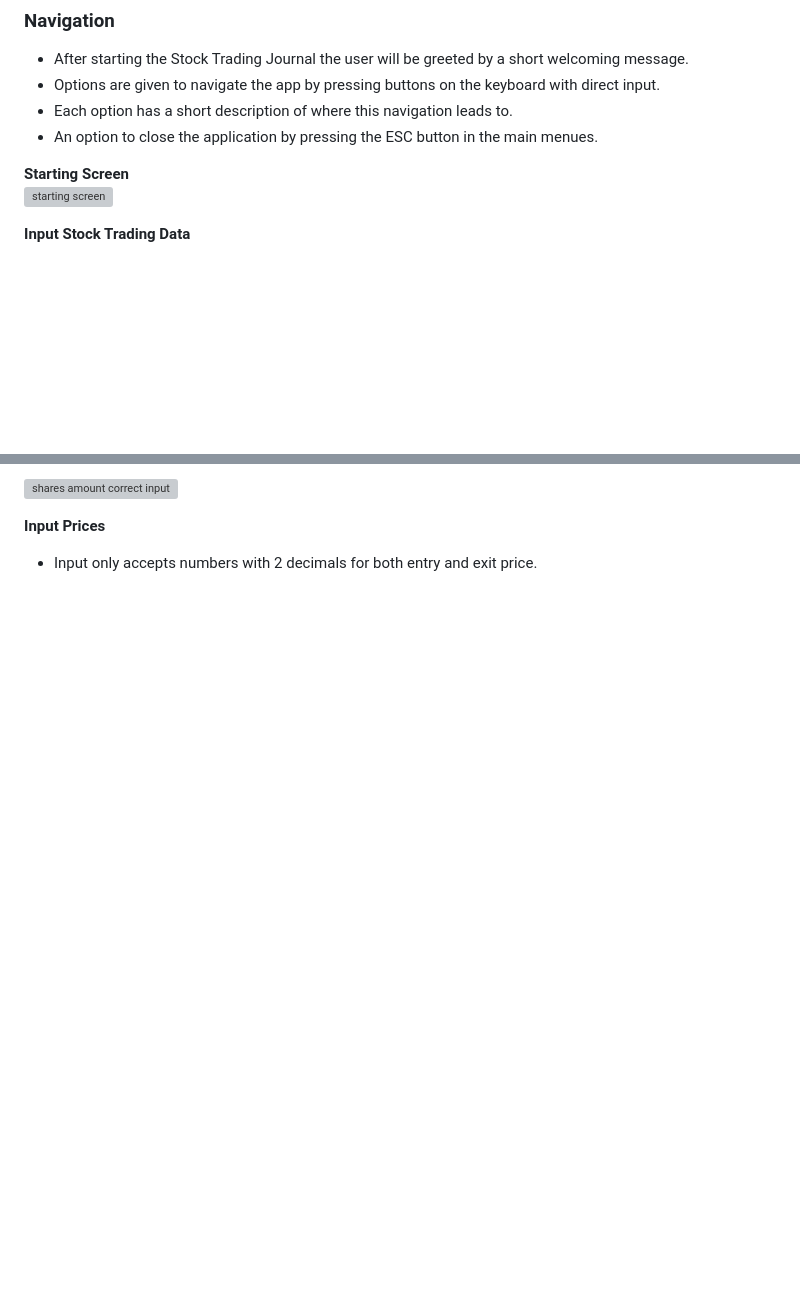
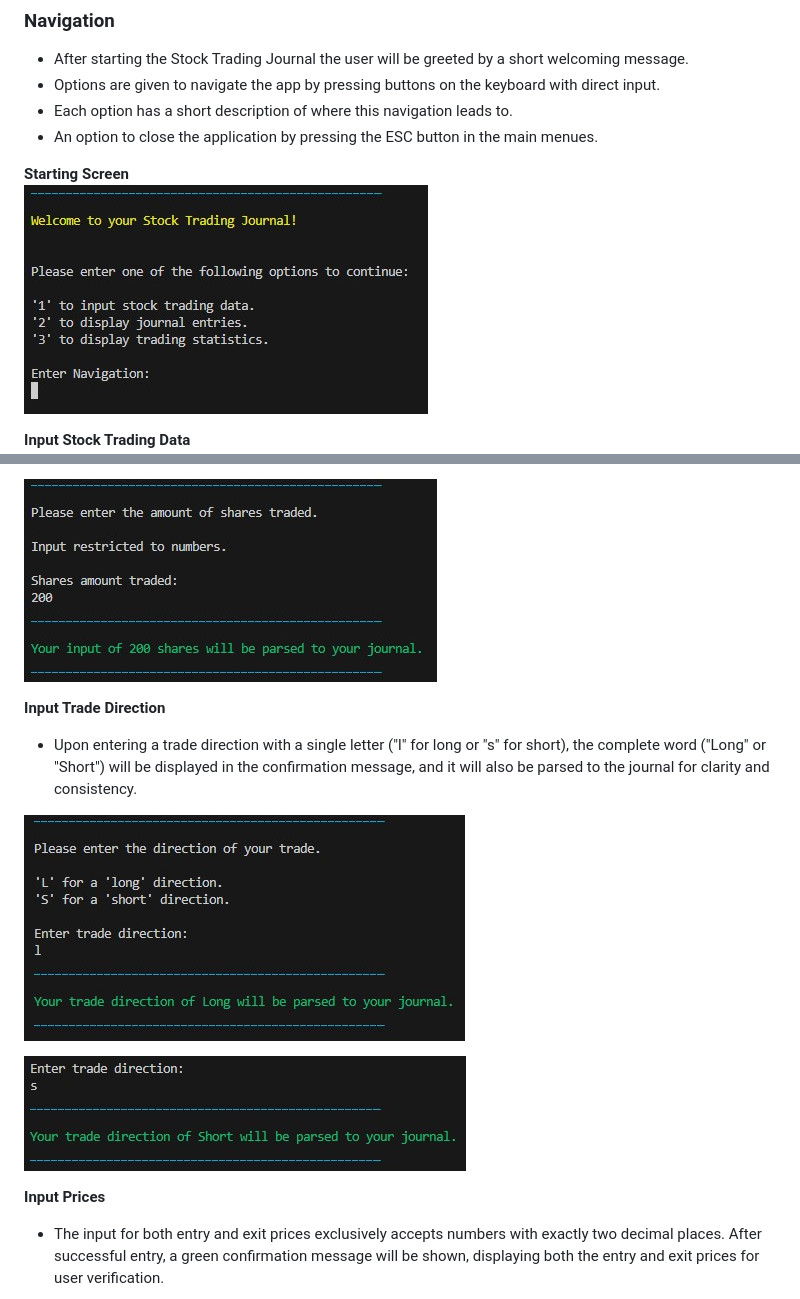
Before and after one commit to NixTS/stock-trading-journal, a Markdown page: README.md, 2 parts joined by grey strips. GitHub-like rendering; blank space fills up the shorter version; grey boxes are pictures that could not be loaded.

```diff
--- a/README.md
+++ b/README.md
@@ -67,7 +67,7 @@ uses minimal resource, making it exceptionally resource-efficient.
 + An option to close the application by pressing the ESC button in the main menues.
 
 **Starting Screen**
-![starting screen](media/readme-images/starting-screen.jpg)
+![starting screen](media/readme-images/welcome-screen.jpg)
 
 **Input Stock Trading Data**
 ![input stock trading data](media/readme-images/trading-journal-input.jpg)
@@ -104,6 +108,13 @@ uses minimal resource, making it exceptionally resource-efficient.
 
-![shares amount correct input](media/readme-images/shares-amount-correct-input.jpg)
+![shares amount correct input](media/readme-images/enter-shares-amount.jpg)
+
+**Input Trade Direction**
++ Upon entering a trade direction with a single letter ("l" for long or "s" for short), the complete word ("Long" or "Short") will be displayed in the confirmation message, and it will also be parsed to the journal for clarity and consistency.
+
+![trade direction long](media/readme-images/enter-trade-direction-long.jpg)
+
+![trade direction short](media/readme-images/enter-trade-direction-short.jpg)
 
 **Input Prices**
-+ Input only accepts numbers with 2 decimals for both entry and exit price.
++ The input for both entry and exit prices exclusively accepts numbers with exactly two decimal places. After successful entry, a green confirmation message will be shown, displaying both the entry and exit prices for user verification.
 
```
Also changed, not shown: other parts of README.md (+26 -7 lines).
